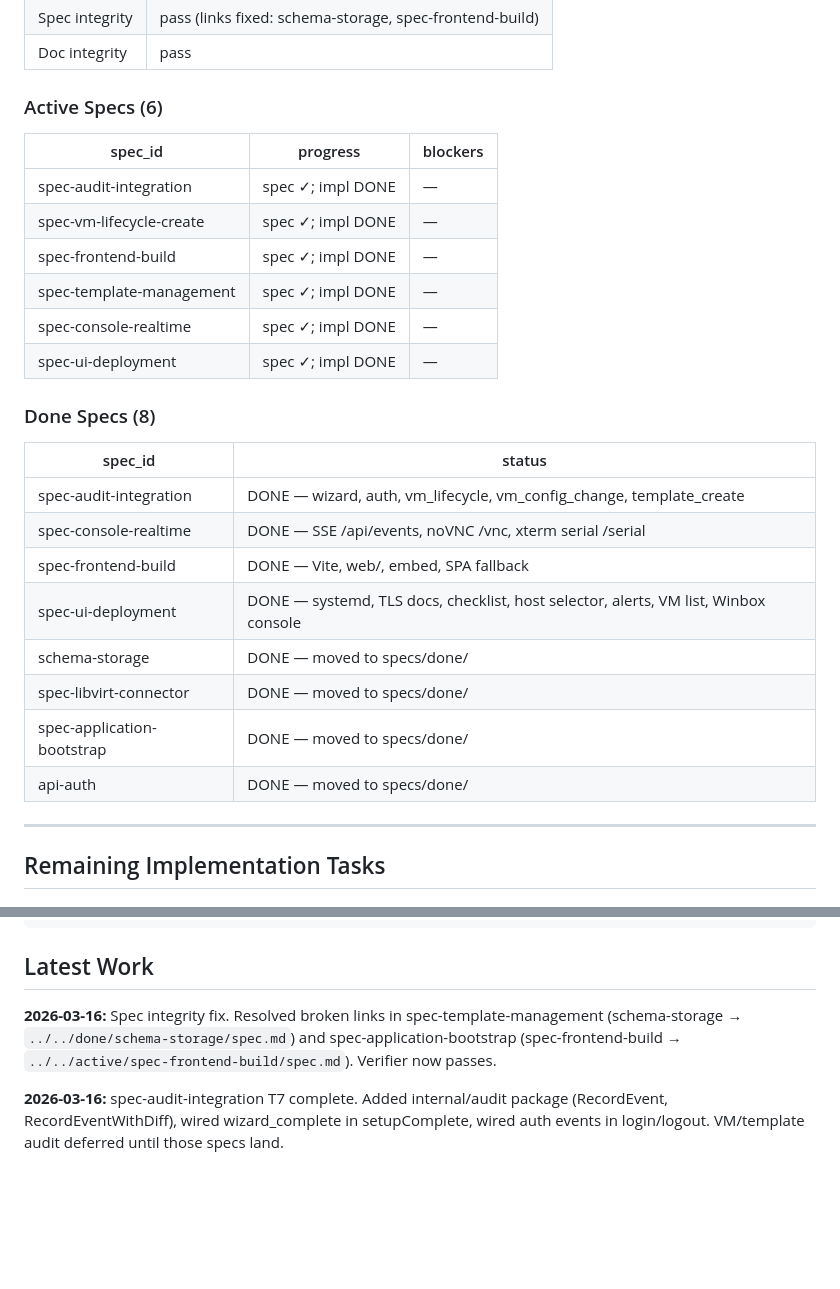
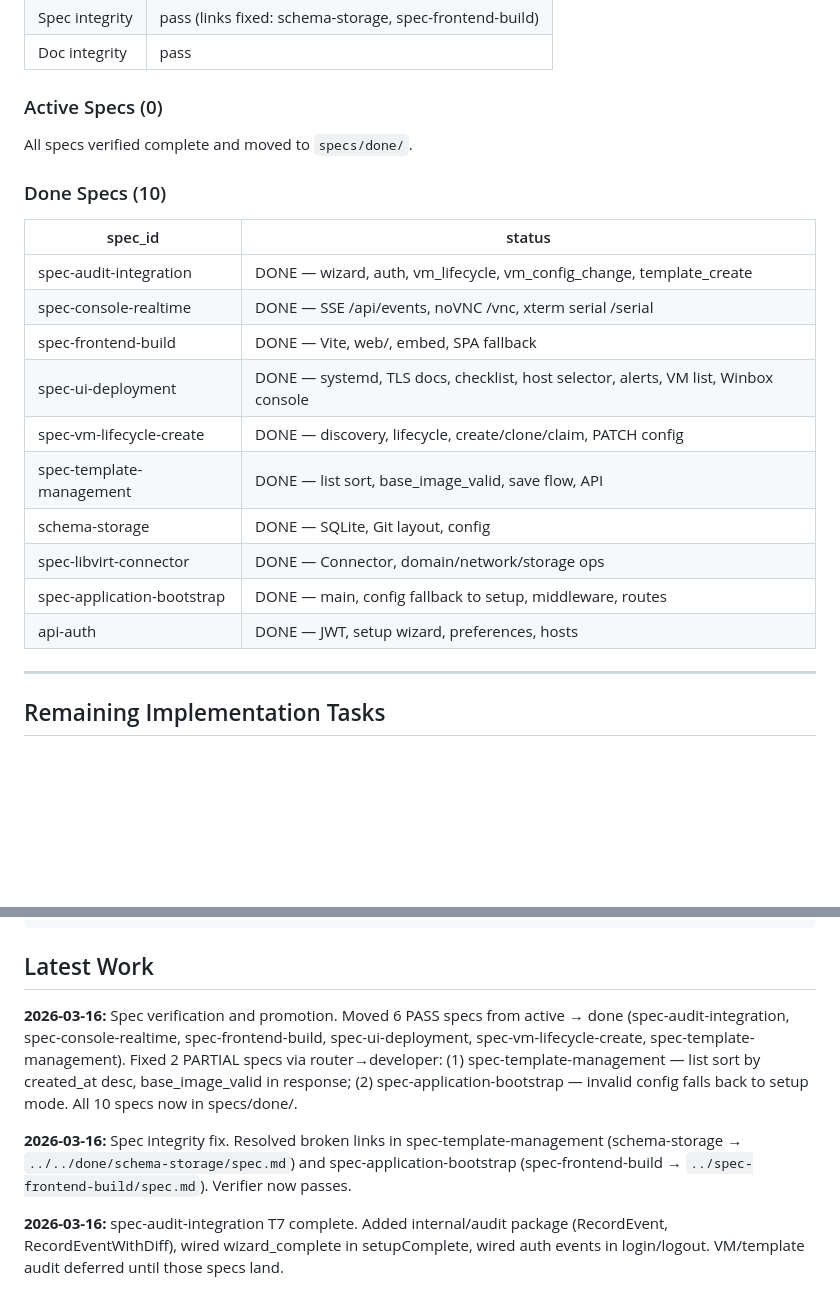
Before and after one commit to Rethunk-AI/kui, a Markdown page: TODO.md, 2 parts joined by grey strips. Drawn GitHub-style; blank space fills up the shorter version.

Commit message:
docs(todo): update state after spec promotion and gap fixes
All 10 specs now in specs/done/. Active specs 0. Document spec-template-
management and spec-application-bootstrap gap fixes.

```diff
--- a/TODO.md
+++ b/TODO.md
@@ -14,18 +14,11 @@
 | Spec integrity | pass (links fixed: schema-storage, spec-frontend-build) |
 | Doc integrity | pass |
 
-### Active Specs (6)
+### Active Specs (0)
 
-| spec_id | progress | blockers |
-|---------|----------|----------|
-| spec-audit-integration | spec ✓; impl DONE | — |
-| spec-vm-lifecycle-create | spec ✓; impl DONE | — |
-| spec-frontend-build | spec ✓; impl DONE | — |
-| spec-template-management | spec ✓; impl DONE | — |
-| spec-console-realtime | spec ✓; impl DONE | — |
-| spec-ui-deployment | spec ✓; impl DONE | — |
+All specs verified complete and moved to `specs/done/`.
 
-### Done Specs (8)
+### Done Specs (10)
 
 | spec_id | status |
 |---------|--------|
@@ -33,10 +26,12 @@
 | spec-console-realtime | DONE — SSE /api/events, noVNC /vnc, xterm serial /serial |
 | spec-frontend-build | DONE — Vite, web/, embed, SPA fallback |
 | spec-ui-deployment | DONE — systemd, TLS docs, checklist, host selector, alerts, VM list, Winbox console |
-| schema-storage | DONE — moved to specs/done/ |
-| spec-libvirt-connector | DONE — moved to specs/done/ |
-| spec-application-bootstrap | DONE — moved to specs/done/ |
-| api-auth | DONE — moved to specs/done/ |
+| spec-vm-lifecycle-create | DONE — discovery, lifecycle, create/clone/claim, PATCH config |
+| spec-template-management | DONE — list sort, base_image_valid, save flow, API |
+| schema-storage | DONE — SQLite, Git layout, config |
+| spec-libvirt-connector | DONE — Connector, domain/network/storage ops |
+| spec-application-bootstrap | DONE — main, config fallback to setup, middleware, routes |
+| api-auth | DONE — JWT, setup wizard, preferences, hosts |
 
 ---
 
@@ -121,7 +116,9 @@ spec-libvirt-connector (T4) ─┘
 
 ## Latest Work
 
-**2026-03-16:** Spec integrity fix. Resolved broken links in spec-template-management (schema-storage → `../../done/schema-storage/spec.md`) and spec-application-bootstrap (spec-frontend-build → `../../active/spec-frontend-build/spec.md`). Verifier now passes.
+**2026-03-16:** Spec verification and promotion. Moved 6 PASS specs from active → done (spec-audit-integration, spec-console-realtime, spec-frontend-build, spec-ui-deployment, spec-vm-lifecycle-create, spec-template-management). Fixed 2 PARTIAL specs via router→developer: (1) spec-template-management — list sort by created_at desc, base_image_valid in response; (2) spec-application-bootstrap — invalid config falls back to setup mode. All 10 specs now in specs/done/.
+
+**2026-03-16:** Spec integrity fix. Resolved broken links in spec-template-management (schema-storage → `../../done/schema-storage/spec.md`) and spec-application-bootstrap (spec-frontend-build → `../spec-frontend-build/spec.md`). Verifier now passes.
 
 **2026-03-16:** spec-audit-integration T7 complete. Added internal/audit package (RecordEvent, RecordEventWithDiff), wired wizard_complete in setupComplete, wired auth events in login/logout. VM/template audit deferred until those specs land.
 
```
